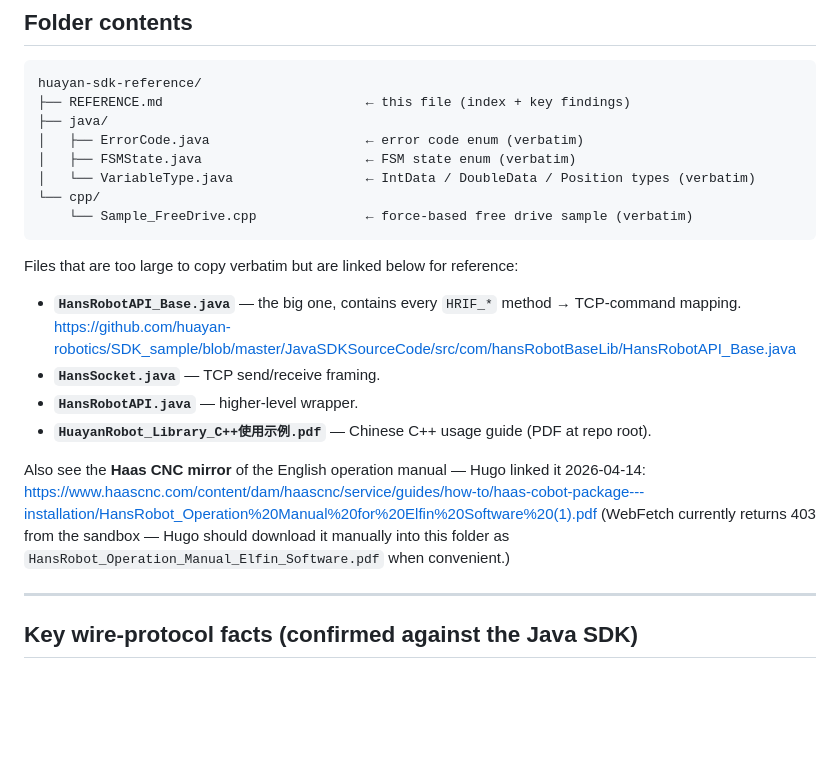
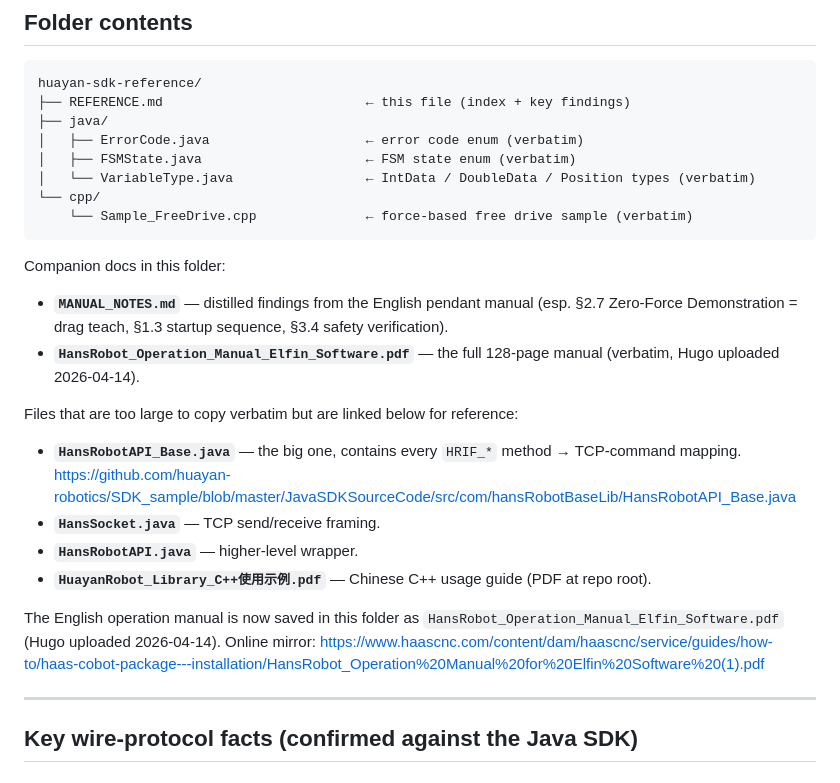
Before and after one commit to GroupeLasernet/lasernet-portal, a Markdown page: architecture reference/huayan-sdk-reference/REFERENCE.md, the part around the change. Rendered like a GitHub page; blank space fills up the shorter version.

````diff
--- a/architecture reference/huayan-sdk-reference/REFERENCE.md
+++ b/architecture reference/huayan-sdk-reference/REFERENCE.md
@@ -18,16 +18,19 @@ huayan-sdk-reference/
     └── Sample_FreeDrive.cpp              ← force-based free drive sample (verbatim)
 ```
 
+Companion docs in this folder:
+- **`MANUAL_NOTES.md`** — distilled findings from the English pendant manual (esp. §2.7 Zero-Force Demonstration = drag teach, §1.3 startup sequence, §3.4 safety verification).
+- **`HansRobot_Operation_Manual_Elfin_Software.pdf`** — the full 128-page manual (verbatim, Hugo uploaded 2026-04-14).
+
 Files that are too large to copy verbatim but are linked below for reference:
 - **`HansRobotAPI_Base.java`** — the big one, contains every `HRIF_*` method → TCP-command mapping. https://github.com/huayan-robotics/SDK_sample/blob/master/JavaSDKSourceCode/src/com/hansRobotBaseLib/HansRobotAPI_Base.java
 - **`HansSocket.java`** — TCP send/receive framing.
 - **`HansRobotAPI.java`** — higher-level wrapper.
 - **`HuayanRobot_Library_C++使用示例.pdf`** — Chinese C++ usage guide (PDF at repo root).
 
-Also see the **Haas CNC mirror** of the English operation manual — Hugo linked it 2026-04-14:
+The English operation manual is now saved in this folder as
+`HansRobot_Operation_Manual_Elfin_Software.pdf` (Hugo uploaded 2026-04-14). Online mirror:
 https://www.haascnc.com/content/dam/haascnc/service/guides/how-to/haas-cobot-package---installation/HansRobot_Operation%20Manual%20for%20Elfin%20Software%20(1).pdf
-(WebFetch currently returns 403 from the sandbox — Hugo should download it manually into
-this folder as `HansRobot_Operation_Manual_Elfin_Software.pdf` when convenient.)
 
 ---
 
````
Also changed, not shown: architecture reference/huayan-sdk-reference/MANUAL_NOTES.md (added, +120 -0 lines).
